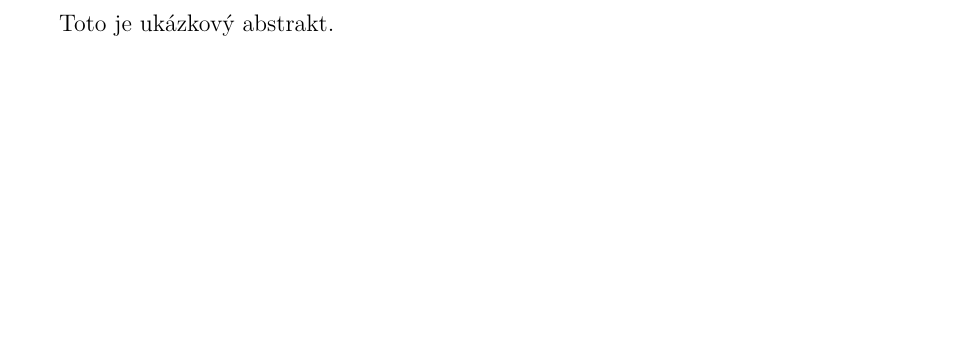
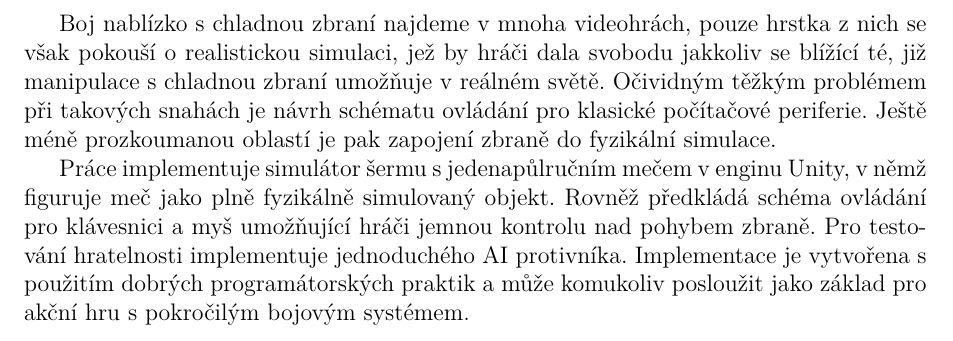
Before and after one commit to MarkusSecundus/PhysicsSwordfight, a LaTeX document (cs/abstrakt.tex): part of the page, cut at the place of the change, the shorter picture padded with empty space. Compiled offline with pdfLaTeX.

Commit message:
copypasted abstract to the abstract file

```diff
--- a/cs/abstrakt.tex
+++ b/cs/abstrakt.tex
@@ -14,6 +14,9 @@
 
 %% Nezapomeňte upravit abstrakt.xmpdata.
 
-Toto je ukázkový abstrakt.
+Boj nablízko s chladnou zbraní najdeme v mnoha videohrách, pouze hrstka z nich se však pokouší o realistickou simulaci, jež by hráči dala svobodu jakkoliv se blížící té, již manipulace s chladnou zbraní umožňuje v reálném světě. Očividným těžkým problémem při takových snahách je návrh schématu ovládání pro klasické počítačové periferie. Ještě méně prozkoumanou oblastí je pak zapojení zbraně do fyzikální simulace.
+
+Práce implementuje simulátor šermu s jedenapůlručním mečem v enginu Unity, v němž figuruje meč jako plně fyzikálně simulovaný objekt. Rovněž předkládá schéma ovládání pro klávesnici a myš umožňující hráči jemnou kontrolu nad pohybem zbraně. Pro testování hratelnosti implementuje jednoduchého AI protivníka.
+Implementace je vytvořena s použitím dobrých programátorských praktik a může komukoliv posloužit jako základ pro akční hru s pokročilým bojovým systémem.
 
 \end{document}
```
